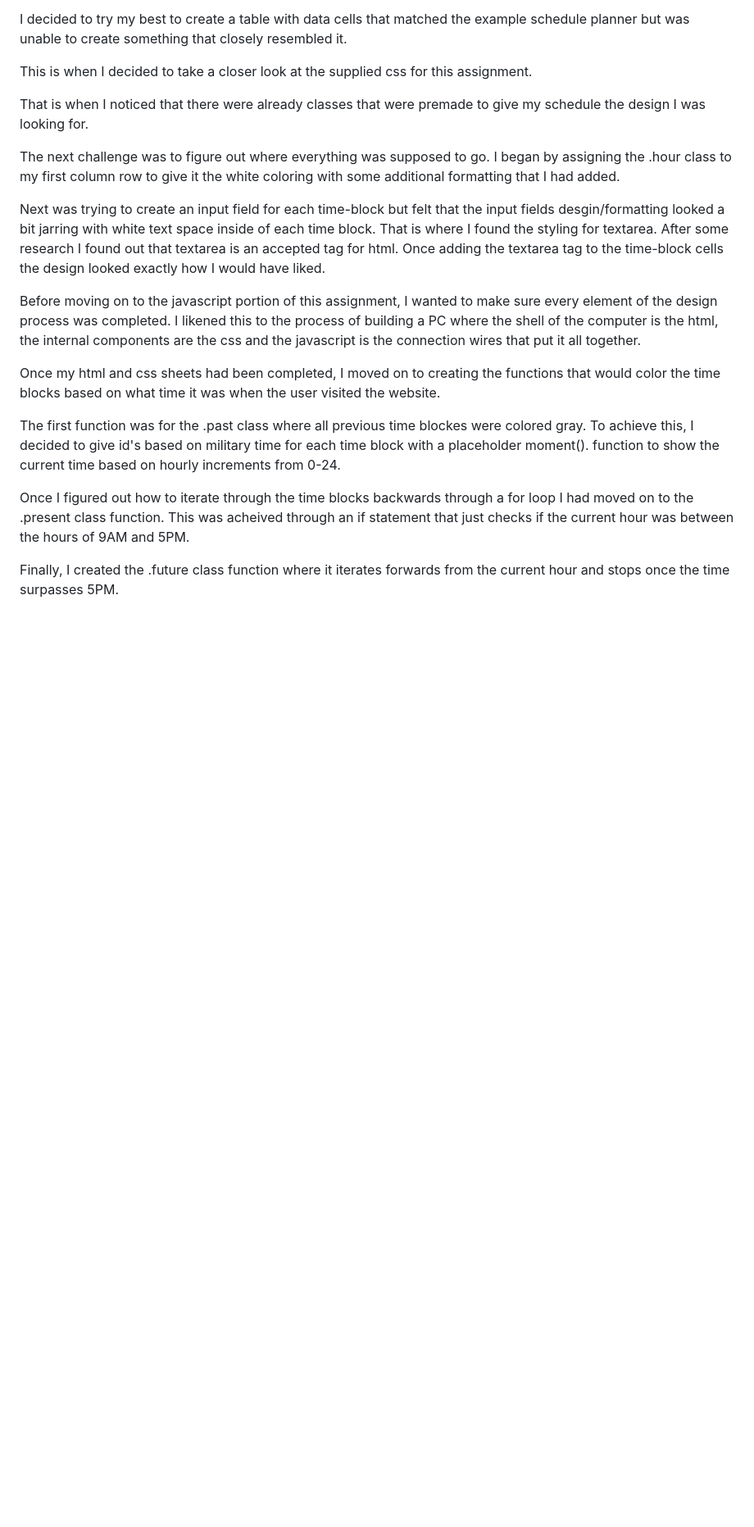
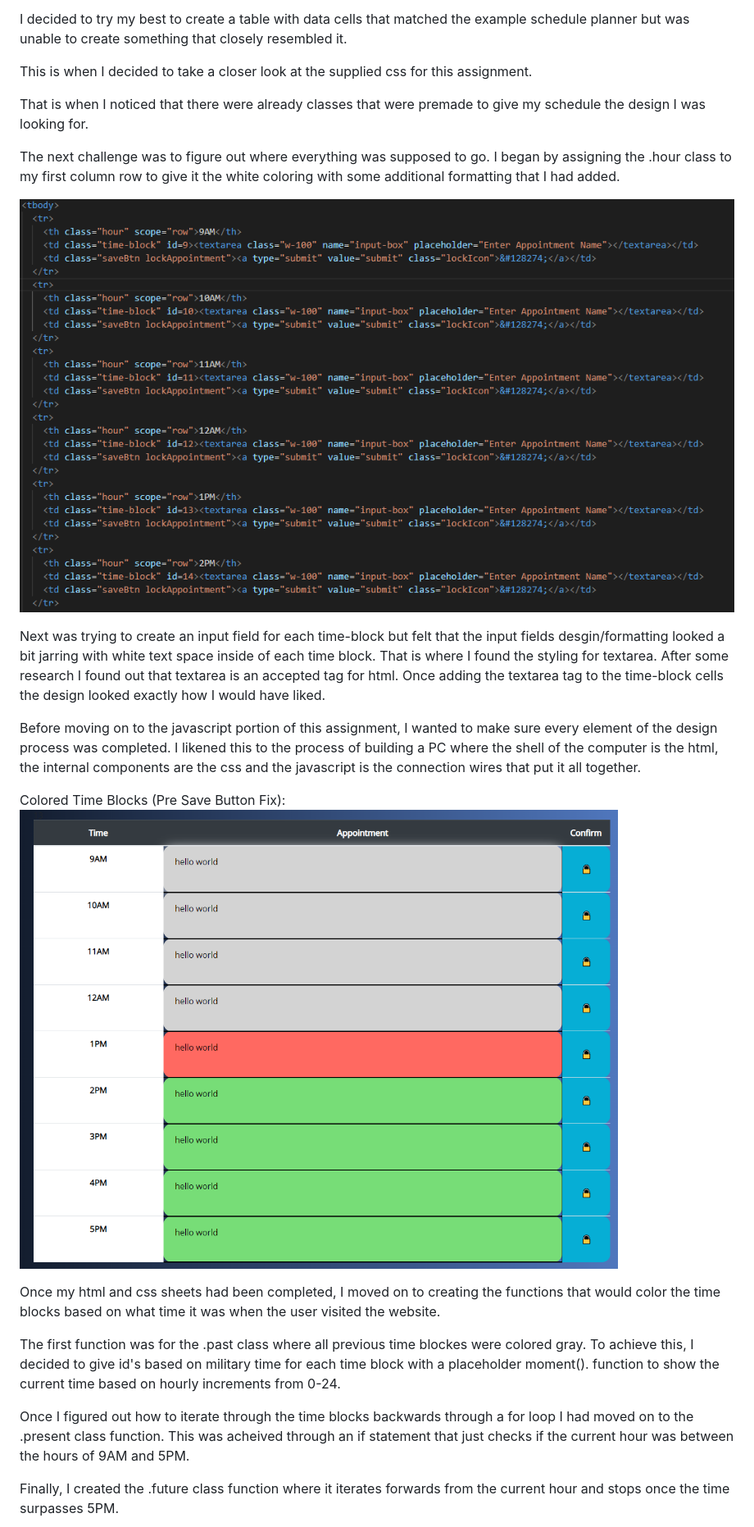
Before and after one commit to NathanMilburn/NBM-Homework-05-Work-Day-Scheduler, a Markdown page: README.md, the part around the change printed below. Shown: that part at 82% size. Drawn GitHub-style; pictures changed too: assets/images/table-formatting.PNG (added), assets/images/time-block-colored-pre-save-btn.PNG (added); blank space fills up the shorter version.

Commit message:
Added more steps descriptions to my README.md file and created new images of my code and deployed page

```diff
--- a/README.md
+++ b/README.md
@@ -26,9 +26,14 @@ That is when I noticed that there were already classes that were premade to give
 
 The next challenge was to figure out where everything was supposed to go. I began by assigning the .hour class to my first column row to give it the white coloring with some additional formatting that I had added.
 
+![TableStructure](./assets/images/table-formatting.PNG)
+
 Next was trying to create an input field for each time-block but felt that the input fields desgin/formatting looked a bit jarring with white text space inside of each time block. That is where I found the styling for textarea. After some research I found out that textarea is an accepted tag for html. Once adding the textarea tag to the time-block cells the design looked exactly how I would have liked.
 
 Before moving on to the javascript portion of this assignment, I wanted to make sure every element of the design process was completed. I likened this to the process of building a PC where the shell of the computer is the html, the internal components are the css and the javascript is the connection wires that put it all together.
+
+Colored Time Blocks (Pre Save Button Fix):
+![ColoredTimeBlocks](./assets/images/time-block-colored-pre-save-btn.PNG)
 
 Once my html and css sheets had been completed, I moved on to creating the functions that would color the time blocks based on what time it was when the user visited the website.
 
```
Also changed, not shown: other parts of README.md (+2 -0 lines), assets/images/time-block-styling.PNG (added).
